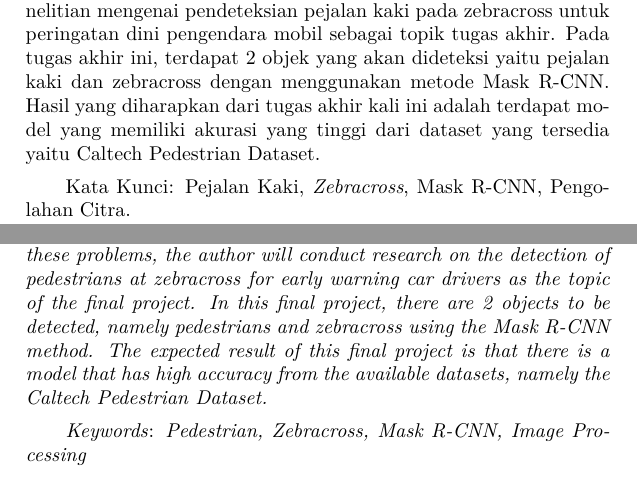
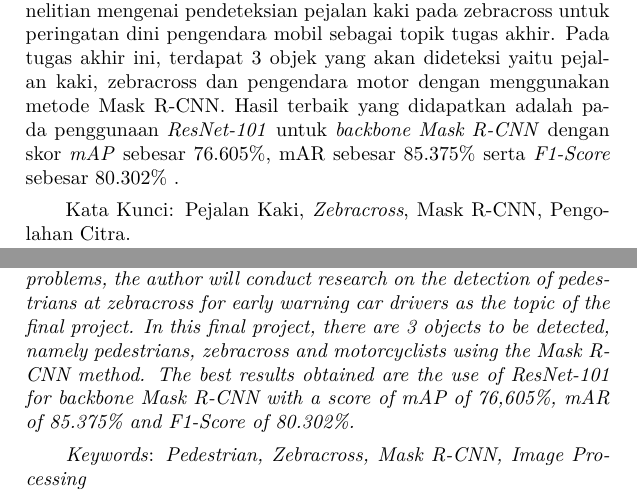
Before and after one commit to agung-wic/buku-tugasakhir, a LaTeX thesis (main.tex, which reads abstrak/abstrak-en.tex, abstrak/abstrak-id.tex): two parts of pages 7 and 9 of 90, joined at a grey line, cut so that both start at the same text. Compiled offline with pdfLaTeX.

Commit message:
update chapter 2

```diff
--- a/abstrak/abstrak-en.tex
+++ b/abstrak/abstrak-en.tex
@@ -25,7 +25,7 @@
 \endgroup
 
 % Ubah paragraf berikut dengan abstrak dari tugas akhir dalam Bahasa Inggris
-\emph{Today, the safety features on four-wheeled vehicles or cars have developed very rapidly. This is evidenced by the number of car manufacturers that apply seat belt technology, airbags, adaptive cruise control, electronic stability control, autonomous emergency braking, blind spot monitoring and so on. However, the features mentioned above are still considered less friendly for pedestrians. According to WHO data, there are 270,000 pedestrians who die every year or about 22\% of all victims die due to road accidents. Starting from these problems, the author will conduct research on the detection of pedestrians at zebracross for early warning car drivers as the topic of the final project. In this final project, there are 2 objects to be detected, namely pedestrians and zebracross using the Mask R-CNN method. The expected result of this final project is that there is a model that has high accuracy from the available datasets, namely the Caltech Pedestrian Dataset.}
+\emph{Today, the safety features on four-wheeled vehicles or cars have developed very rapidly. This is evidenced by the number of car manufacturers that apply seat belt technology, airbags, adaptive cruise control, electronic stability control, autonomous emergency braking, blind spot monitoring and so on. However, the features mentioned above are still considered less friendly for pedestrians. According to WHO data, there are 270,000 pedestrians who die every year or about 22\% of all victims die due to road accidents. Starting from these problems, the author will conduct research on the detection of pedestrians at zebracross for early warning car drivers as the topic of the final project. In this final project, there are 3 objects to be detected, namely pedestrians, zebracross and motorcyclists using the Mask R-CNN method. The best results obtained are the use of \textit{ResNet-101} for \textit{backbone Mask R-CNN} with a score of \textit{mAP} of 76,605\%, mAR of 85.375\% and \textit{F1-Score} of 80.302\%.}
 
 % Ubah kata-kata berikut dengan kata kunci dari tugas akhir dalam Bahasa Inggris
 \emph{Keywords}: \emph{Pedestrian, Zebracross, Mask R-CNN, Image Processing}
--- a/abstrak/abstrak-id.tex
+++ b/abstrak/abstrak-id.tex
@@ -25,7 +25,7 @@
 \endgroup
 
 % Ubah paragraf berikut dengan abstrak dari tugas akhir
-Dewasa ini, fitur keselamatan pada kendaraan roda empat atau mobil sudah sangat berkembang pesat. Hal tersebut terbukti dengan banyaknya produsen mobil yang menerapkan teknologi seat belt, air bag, adaptive cruise control, electronic stability control, autonomous emergency braking, blind spot monitoring dan lain sebagainya. Namun, fitur yang sudah disebutkan diatas dinilai masih kurang ramah bagi pejalan kaki. Terbukti menurut data dari WHO, terdapat 270.000 pejalan kaki meninggal dunia setiap tahun atau sekitar 22\% dari seluruh korban meniggal akibat kecelakan di jalan. Berawal dari permasalahan tersebut, penulis akan melakukan penelitian mengenai pendeteksian pejalan kaki pada zebracross untuk peringatan dini pengendara mobil sebagai topik tugas akhir. Pada tugas akhir ini, terdapat 2 objek yang akan dideteksi yaitu pejalan kaki dan zebracross dengan menggunakan metode Mask R-CNN. Hasil yang diharapkan dari tugas akhir kali ini adalah terdapat model yang memiliki akurasi yang tinggi dari dataset yang tersedia yaitu Caltech Pedestrian Dataset.
+Dewasa ini, fitur keselamatan pada kendaraan roda empat atau mobil sudah sangat berkembang pesat. Hal tersebut terbukti dengan banyaknya produsen mobil yang menerapkan teknologi seat belt, air bag, adaptive cruise control, electronic stability control, autonomous emergency braking, blind spot monitoring dan lain sebagainya. Namun, fitur yang sudah disebutkan diatas dinilai masih kurang ramah bagi pejalan kaki. Terbukti menurut data dari WHO, terdapat 270.000 pejalan kaki meninggal dunia setiap tahun atau sekitar 22\% dari seluruh korban meniggal akibat kecelakan di jalan. Berawal dari permasalahan tersebut, penulis akan melakukan penelitian mengenai pendeteksian pejalan kaki pada zebracross untuk peringatan dini pengendara mobil sebagai topik tugas akhir. Pada tugas akhir ini, terdapat 3 objek yang akan dideteksi yaitu pejalan kaki, zebracross dan pengendara motor dengan menggunakan metode Mask R-CNN. Hasil terbaik yang didapatkan adalah pada penggunaan \textit{ResNet-101} untuk \textit{backbone Mask R-CNN} dengan skor \textit{mAP} sebesar 76.605\%, mAR sebesar 85.375\% serta \textit{F1-Score} sebesar 80.302\% .
 
 % Ubah kata-kata berikut dengan kata kunci dari tugas akhir
 Kata Kunci: Pejalan Kaki, \emph{Zebracross}, Mask R-CNN, Pengolahan Citra.
```
Also changed, not shown: 7 other files.
